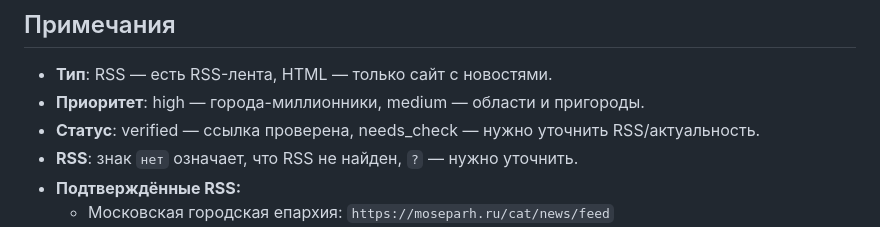
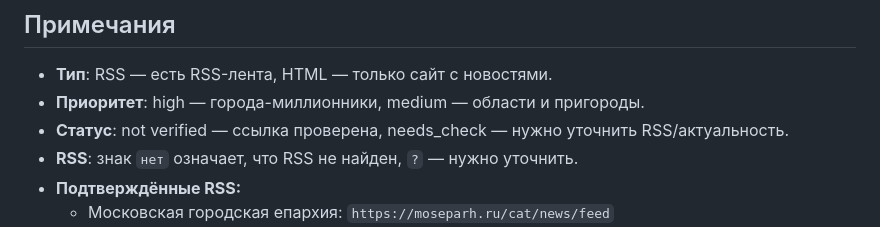
Before and after one commit to yuraloginoff/orthodox-news-aggregator, a Markdown page: SOURCES_MVP.md, the part around one of its changes. Drawn GitHub-style.

```diff
--- a/SOURCES_MVP.md
+++ b/SOURCES_MVP.md
@@ -138,7 +138,7 @@ Comments:
 
 - **Тип**: RSS — есть RSS-лента, HTML — только сайт с новостями.
 - **Приоритет**: high — города-миллионники, medium — области и пригороды.
-- **Статус**: verified — ссылка проверена, needs_check — нужно уточнить RSS/актуальность.
+- **Статус**: not verified — ссылка проверена, needs_check — нужно уточнить RSS/актуальность.
 - **RSS**: знак `нет` означает, что RSS не найден, `?` — нужно уточнить.
 - **Подтверждённые RSS:**
   - Московская городская епархия: `https://moseparh.ru/cat/news/feed`
```
Also changed, not shown: other parts of SOURCES_MVP.md (+24 -24 lines).
